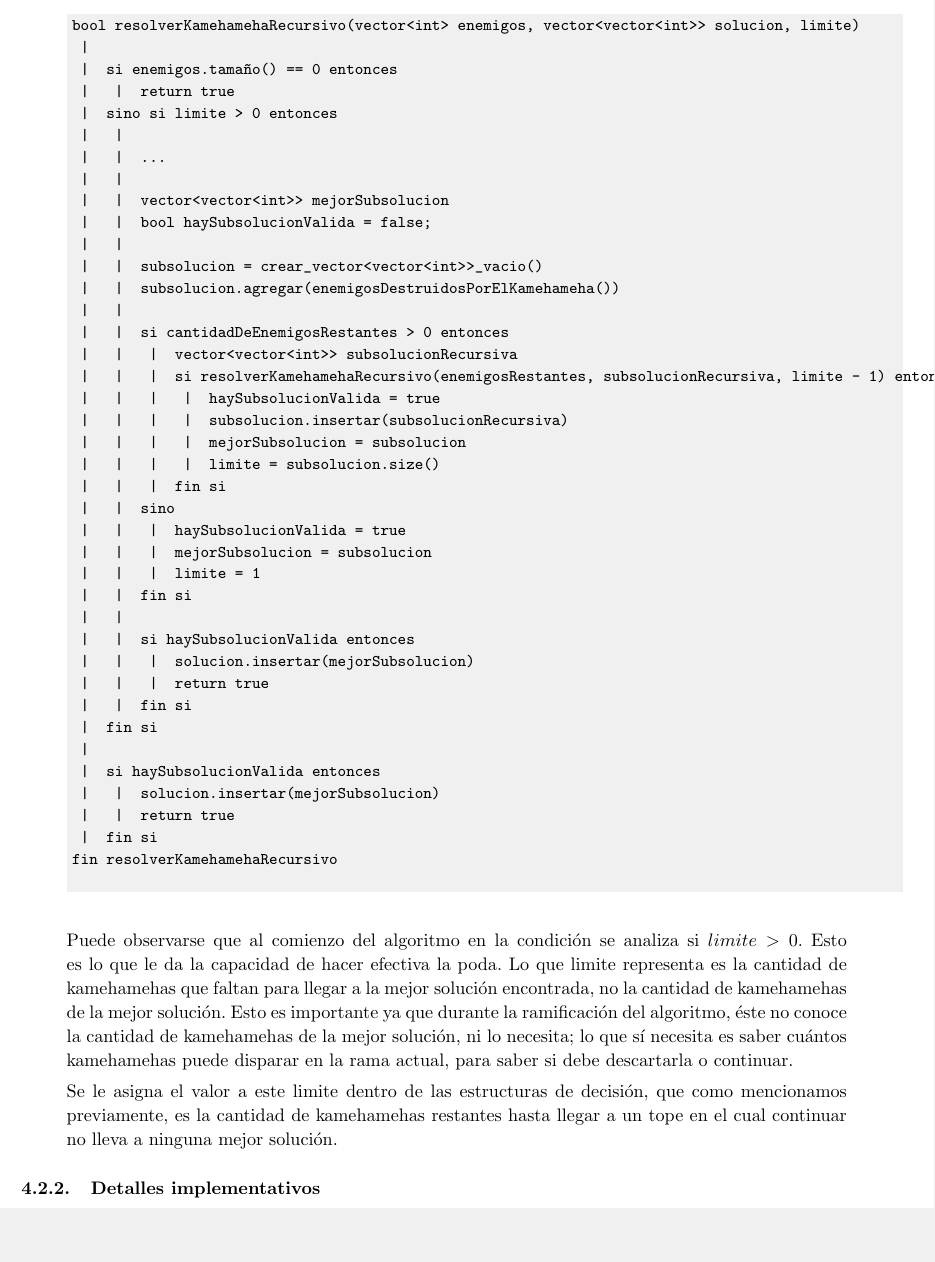
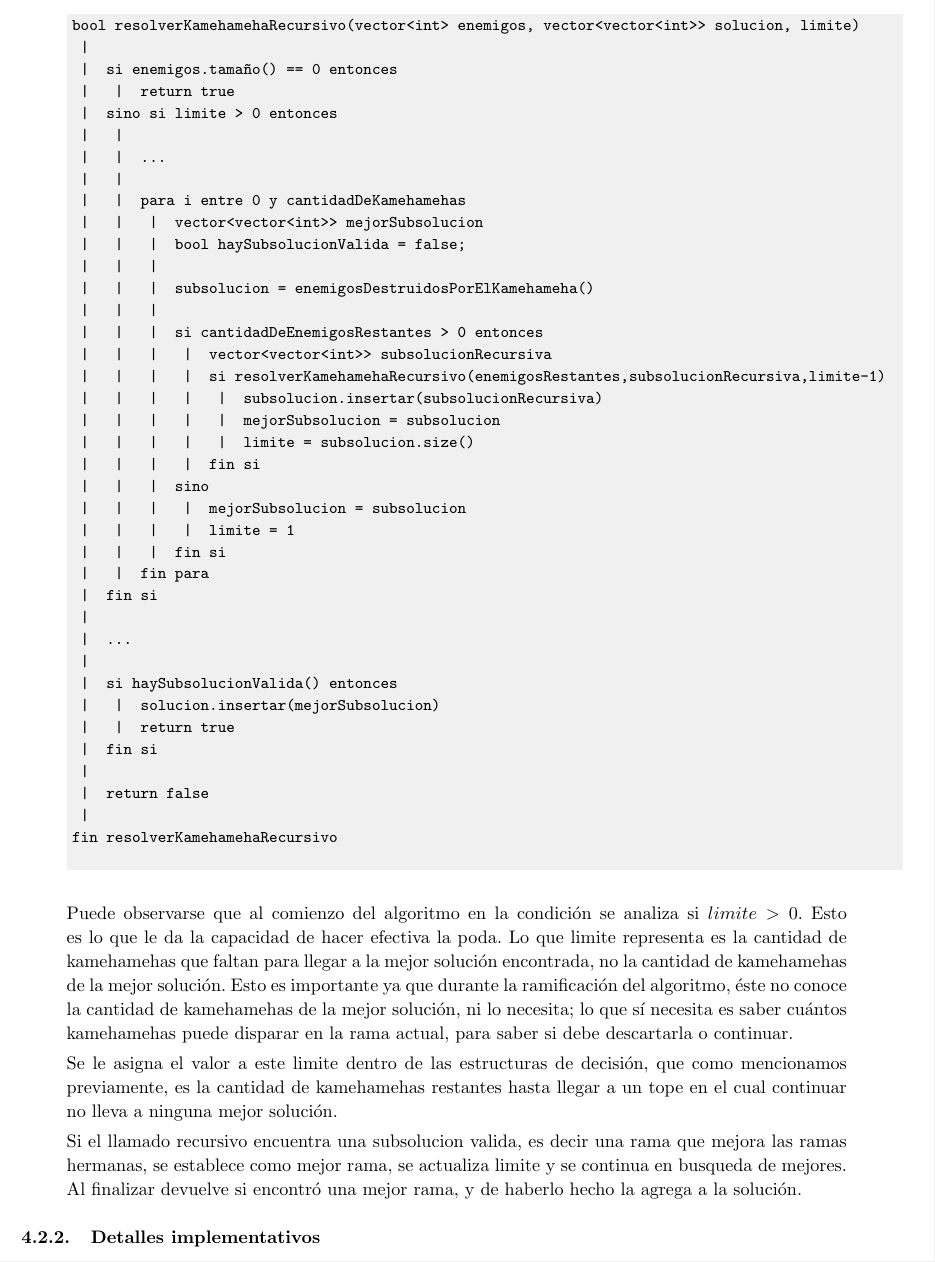
Before and after one commit to francofrizzo/aed3-tp1, a LaTeX document (latex/informe.tex, which reads latex/ej3.tex): part of page 22 of 31, cut so that both start at the same text, the shorter picture padded with empty space. Compiled offline with pdfLaTeX.

Commit message:
Improve exercise 3 pseudocode

```diff
--- a/latex/ej3.tex
+++ b/latex/ej3.tex
@@ -112,36 +112,35 @@ bool resolverKamehamehaRecursivo(vector<int> enemigos, vector<vector<int>> soluc
  |   |
  |   |  ...
  |   |
- |   |  vector<vector<int>> mejorSubsolucion
- |   |  bool haySubsolucionValida = false;
- |   |
- |   |  subsolucion = crear_vector<vector<int>>_vacio()
- |   |  subsolucion.agregar(enemigosDestruidosPorElKamehameha())
- |   |
- |   |  si cantidadDeEnemigosRestantes > 0 entonces
- |   |   |  vector<vector<int>> subsolucionRecursiva
- |   |   |  si resolverKamehamehaRecursivo(enemigosRestantes, subsolucionRecursiva, limite - 1) entonces
- |   |   |   |  haySubsolucionValida = true
- |   |   |   |  subsolucion.insertar(subsolucionRecursiva)
+ |   |  para i entre 0 y cantidadDeKamehamehas
+ |   |   |  vector<vector<int>> mejorSubsolucion
+ |   |   |  bool haySubsolucionValida = false;
+ |   |   |
+ |   |   |  subsolucion = enemigosDestruidosPorElKamehameha()
+ |   |   |
+ |   |   |  si cantidadDeEnemigosRestantes > 0 entonces
+ |   |   |   |  vector<vector<int>> subsolucionRecursiva
+ |   |   |   |  si resolverKamehamehaRecursivo(enemigosRestantes,subsolucionRecursiva,limite-1)
+ |   |   |   |   |  subsolucion.insertar(subsolucionRecursiva)
+ |   |   |   |   |  mejorSubsolucion = subsolucion
+ |   |   |   |   |  limite = subsolucion.size()
+ |   |   |   |  fin si
+ |   |   |  sino
  |   |   |   |  mejorSubsolucion = subsolucion
- |   |   |   |  limite = subsolucion.size()
+ |   |   |   |  limite = 1
  |   |   |  fin si
- |   |  sino
- |   |   |  haySubsolucionValida = true
- |   |   |  mejorSubsolucion = subsolucion
- |   |   |  limite = 1
- |   |  fin si
- |   |
- |   |  si haySubsolucionValida entonces
- |   |   |  solucion.insertar(mejorSubsolucion)
- |   |   |  return true
- |   |  fin si
+ |   |  fin para
  |  fin si
  |
- |  si haySubsolucionValida entonces
+ |  ...
+ |
+ |  si haySubsolucionValida() entonces
  |   |  solucion.insertar(mejorSubsolucion)
  |   |  return true
  |  fin si
+ |
+ |  return false
+ |
 fin resolverKamehamehaRecursivo
         \end{verbatim}
         \end{codesnippet}
@@ -150,6 +149,8 @@ fin resolverKamehamehaRecursivo
         Lo que limite representa es la cantidad de kamehamehas que faltan para llegar a la mejor solución encontrada, no la cantidad de kamehamehas de la mejor solución. Esto es importante ya que durante la ramificación del algoritmo, éste no conoce la cantidad de kamehamehas de la mejor solución, ni lo necesita; lo que sí necesita es saber cuántos kamehamehas puede disparar en la rama actual, para saber si debe descartarla o continuar.
 
         Se le asigna el valor a este limite dentro de las estructuras de decisión, que como mencionamos previamente, es la cantidad de kamehamehas restantes hasta llegar a un tope en el cual continuar no lleva a ninguna mejor solución.
+
+        Si el llamado recursivo encuentra una subsolucion valida, es decir una rama que mejora las ramas hermanas, se establece como mejor rama, se actualiza limite y se continua en busqueda de mejores. Al finalizar devuelve si encontró una mejor rama, y de haberlo hecho la agrega a la solución.
 
     \end{enumerate}
 
```
